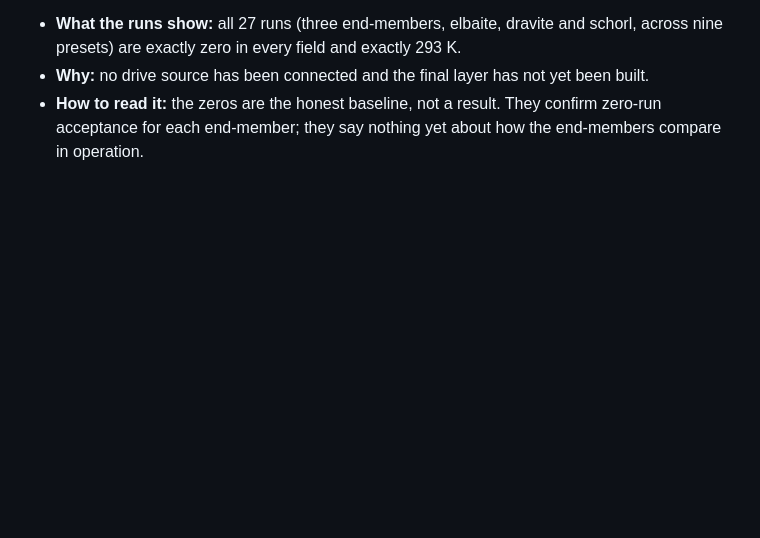
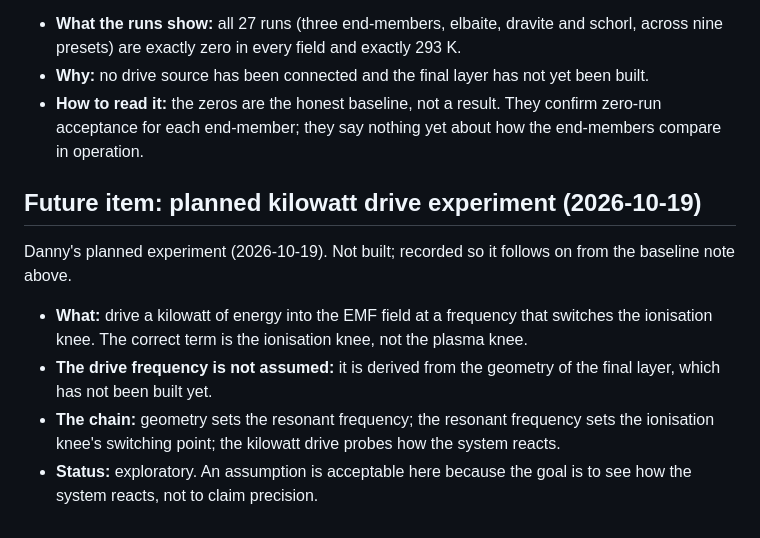
Before and after one commit to EdgerEquals/sphere-holster, a Markdown page: DESIGN_STATE.md, the part around the change. Rendered like a GitHub page; blank space fills up the shorter version.

Commit message:
DESIGN_STATE: future item on the planned kilowatt drive experiment

```diff
--- a/DESIGN_STATE.md
+++ b/DESIGN_STATE.md
@@ -348,3 +348,11 @@ Danny's note (2026-10-19) on the tourmaline end-member sweep from commit 66af444
 - **What the runs show:** all 27 runs (three end-members, elbaite, dravite and schorl, across nine presets) are exactly zero in every field and exactly 293 K.
 - **Why:** no drive source has been connected and the final layer has not yet been built.
 - **How to read it:** the zeros are the honest baseline, not a result. They confirm zero-run acceptance for each end-member; they say nothing yet about how the end-members compare in operation.
+
+## Future item: planned kilowatt drive experiment (2026-10-19)
+Danny's planned experiment (2026-10-19). Not built; recorded so it follows on from the baseline note above.
+
+- **What:** drive a kilowatt of energy into the EMF field at a frequency that switches the ionisation knee. The correct term is the ionisation knee, not the plasma knee.
+- **The drive frequency is not assumed:** it is derived from the geometry of the final layer, which has not been built yet.
+- **The chain:** geometry sets the resonant frequency; the resonant frequency sets the ionisation knee's switching point; the kilowatt drive probes how the system reacts.
+- **Status:** exploratory. An assumption is acceptable here because the goal is to see how the system reacts, not to claim precision.
```
